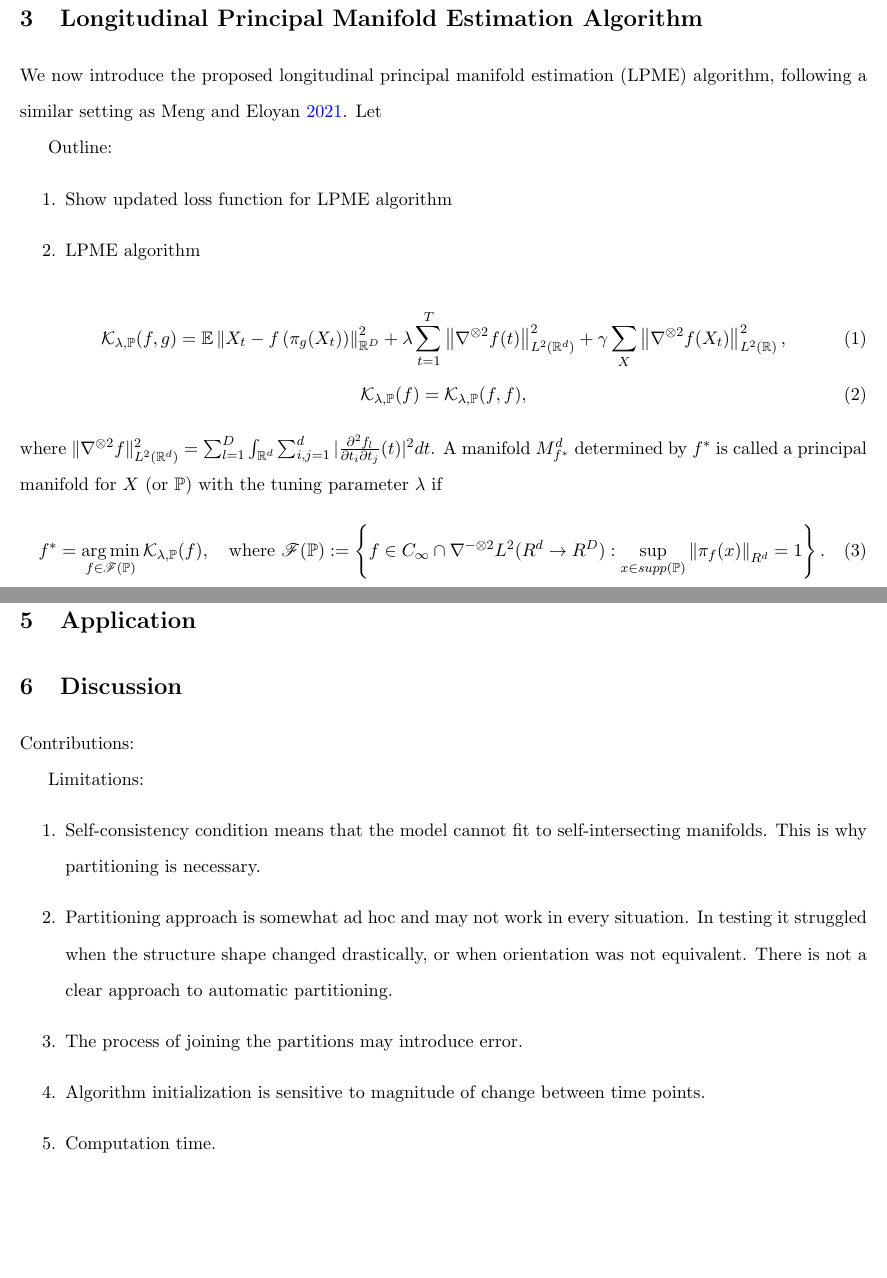
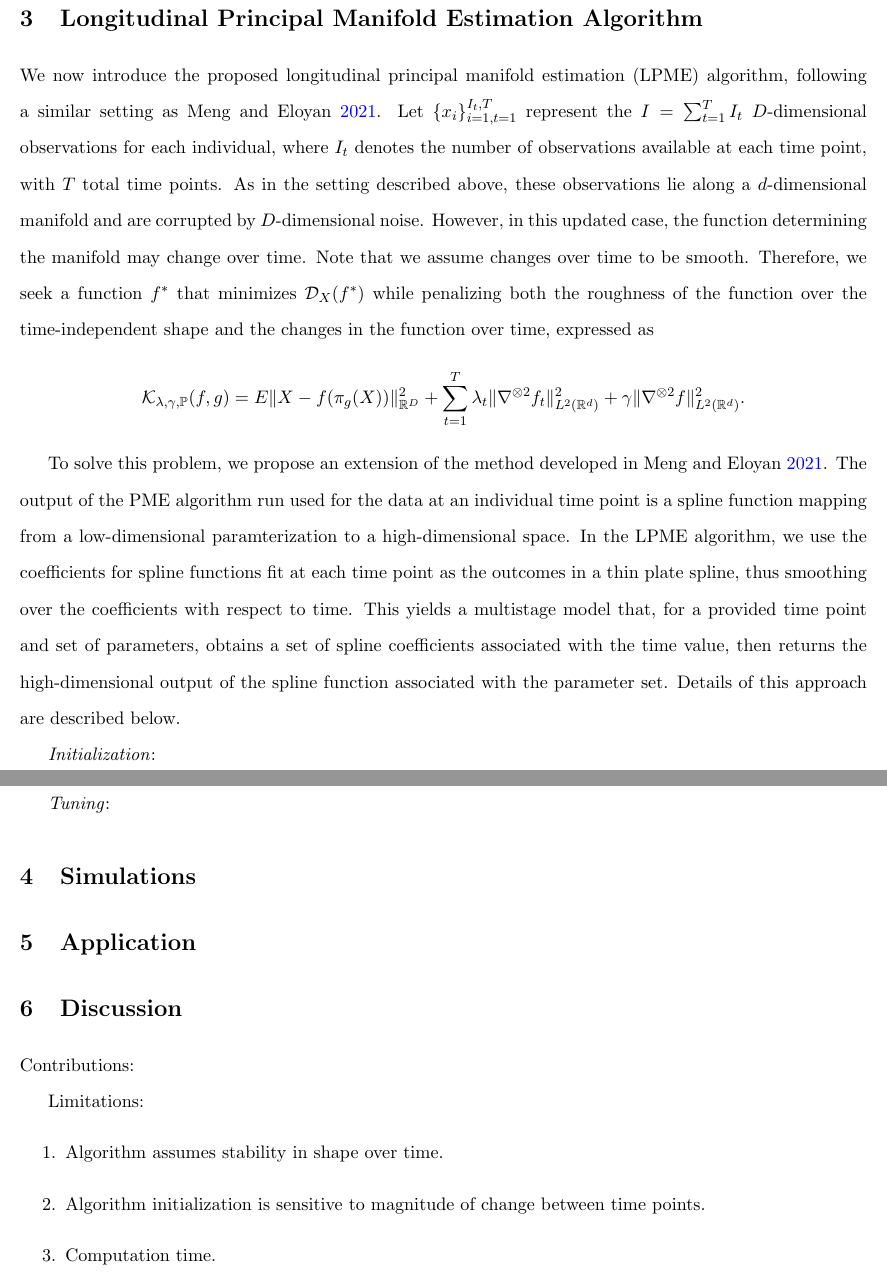
Before and after one commit to rjzielinski/lpme-project, a LaTeX document (paper/main.tex): two parts of pages 6 and 8 of 11 before the commit and two parts of pages 6 and 7 of 11 after it, joined at a grey line, cut so that both start at the same text, the shorter picture padded with empty space. Compiled offline with pdfLaTeX.

Commit message:
add lpme section intro draft

```diff
--- a/paper/main.tex
+++ b/paper/main.tex
@@ -171,29 +171,23 @@ is an empirical estimate of the MSD using the full dataset.
 
 \section{Longitudinal Principal Manifold Estimation Algorithm}
 
-We now introduce the proposed longitudinal principal manifold estimation (LPME) algorithm, following a similar setting as \cite{mengPrincipalManifoldEstimation2021}. Let
+We now introduce the proposed longitudinal principal manifold estimation (LPME) algorithm, following a similar setting as \cite{mengPrincipalManifoldEstimation2021}. Let $\left\{x_i\right\}_{i=1, t=1}^{I_t, T}$ represent the $I = \sum_{t=1}^{T}I_t$ $D$-dimensional observations for each individual, where $I_t$ denotes the number of observations available at each time point, with $T$ total time points. As in the setting described above, these observations lie along a $d$-dimensional manifold and are corrupted by $D$-dimensional noise. However, in this updated case, the function determining the manifold may change over time. Note that we assume changes over time to be smooth. Therefore, we seek a function $f^{*}$ that minimizes $\mathcal{D}_X(f^{*})$ while penalizing both the roughness of the function over the time-independent shape and the changes in the function over time, expressed as
+\[%
+  \mathcal{K}_{\lambda, \gamma, \mathbb{P}}(f, g) = E\|X - f(\pi_g(X))\|_{\mathbb{R}^{D}}^2 + \sum_{t=1}^{T} \lambda_t \|\nabla^{\otimes 2}f_t\|_{L^2(\mathbb{R}^{d})}^2 + \gamma\|\nabla^{\otimes 2}f\|_{L^2(\mathbb{R}^d)}^2
+.\]%
 
-Outline:
-\begin{enumerate}
-    \item Show updated loss function for LPME algorithm
-    \item LPME algorithm
-\end{enumerate}
+To solve this problem, we propose an extension of the method developed in \cite{mengPrincipalManifoldEstimation2021}. The output of the PME algorithm run used for the data at an individual time point is a spline function mapping from a low-dimensional paramterization to a high-dimensional space. In the LPME algorithm, we use the coefficients for spline functions fit at each time point as the outcomes in a thin plate spline, thus smoothing over the coefficients with respect to time. This yields a multistage model that, for a provided time point and set of parameters, obtains a set of spline coefficients associated with the time value, then returns the high-dimensional output of the spline function associated with the parameter set. Details of this approach are described below.
+
+\textit{Initialization}:
+
+\textit{Fitting}:
+
+\textit{Tuning}:
 
 \RestyleAlgo{ruled}
 \LinesNumbered
 
 \SetKwComment{Comment}{/* }{ */}
-
-	\begin{equation}\label{PMSEF}
-	\mathcal{K}_{\lambda,\mathbb{P}}(f,g)=\mathbb{E}\left\Vert X_t - f\left(\pi_g(X_t)\right)\right\Vert^2_{\mathbb{R}^D} + \lambda \sum_{t = 1}^T \left\Vert\nabla^{\otimes 2} f(t)\right\Vert_{L^2(\mathbb{R}^d)}^2 + \gamma \sum_{X} \left\Vert\nabla^{\otimes 2} f(X_t)\right\Vert_{L^2(\mathbb{R})}^2,
-	\end{equation}
-	\begin{equation}%\nonumber
-	\mathcal{K}_{\lambda,\mathbb{P}}(f)=\mathcal{K}_{\lambda,\mathbb{P}}(f,f),
-	\end{equation}
-	where $\Vert\nabla^{\otimes 2}f \Vert_{L^2(\mathbb{R}^d)}^2 = \sum_{l=1}^D\int_{\mathbb{R}^d} \sum_{i,j=1}^d\vert\frac{\partial^2 f_l}{\partial t_i \partial t_j}(t)\vert^2dt$. A manifold $M_{f^*}^d$ determined by $f^*$ is called a principal manifold for $X$ (or $\mathbb{P}$) with the tuning parameter $\lambda$ if
-	\begin{align}\label{def: PM}
-	f^*=\argmin_{f\in\mathscr{F}(\mathbb{P})}\mathcal{K}_{\lambda,\mathbb{P}}(f),\ \ \mbox{ where }\mathscr{F}(\mathbb{P}):=\left\{f\in C_\infty\cap \nabla^{-\otimes 2}L^2( R^d \rightarrow R^D):\sup_{x\in supp(\mathbb{P})}\left\Vert\pi_f(x)\right\Vert_{R^d} = 1 \right\}.
-	\end{align}
 
 \RestyleAlgo{ruled}
 \LinesNumbered
@@ -256,9 +249,7 @@ Contributions:
 
 Limitations:
 \begin{enumerate}
-  \item Self-consistency condition means that the model cannot fit to self-intersecting manifolds. This is why partitioning is necessary.
-  \item Partitioning approach is somewhat ad hoc and may not work in every situation. In testing it struggled when the structure shape changed drastically, or when orientation was not equivalent. There is not a clear approach to automatic partitioning.
-  \item The process of joining the partitions may introduce error.
+  \item Algorithm assumes stability in shape over time.
   \item Algorithm initialization is sensitive to magnitude of change between time points.
   \item Computation time.
 \end{enumerate}
```
Also changed, not shown: paper/main.tex (1 more changed lines).
